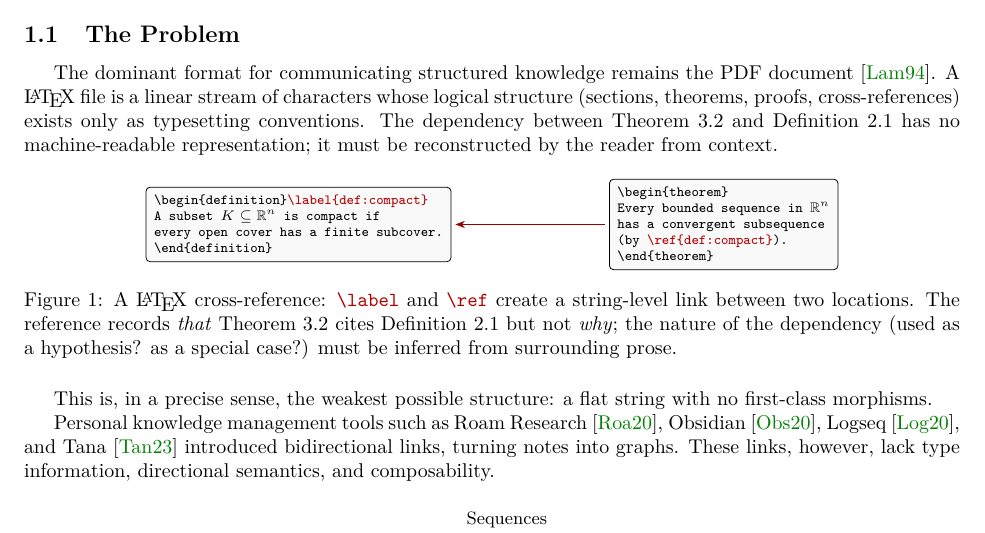
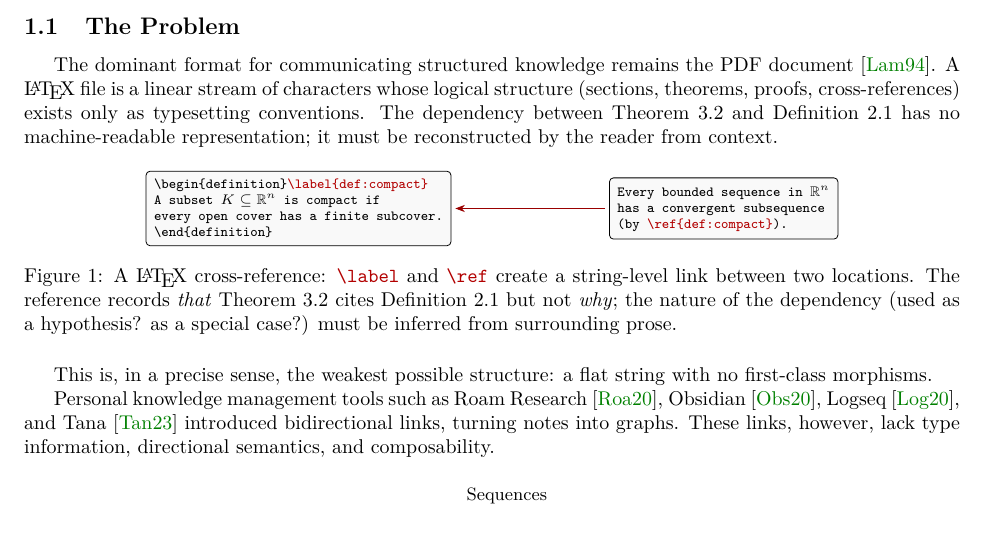
Before and after one commit to MathNetwork/Astrolabe, a LaTeX paper (paper/main.tex, which reads paper/sections/introduction.tex): part of page 2 of 5, cut so that both start at the same text. Compiled offline with pdfLaTeX.

Commit message:
paper §1 fig1: right block is prose, not theorem environment
Co-Authored-By: Claude Opus 4.6 (1M context) <noreply@anthropic.com>

```diff
--- a/paper/sections/introduction.tex
+++ b/paper/sections/introduction.tex
@@ -19,13 +19,11 @@ The dominant format for communicating structured knowledge remains the PDF docum
   every open cover has a finite subcover.\\
   \textbackslash end\{definition\}
 };
-% Theorem block
+% Prose block
 \node[code] (thm) at (7.5,0) {
-  \textbackslash begin\{theorem\}\\
   Every bounded sequence in $\mathbb{R}^n$\\
   has a convergent subsequence\\
-  (by \textcolor{red!70!black}{\textbackslash ref\{def:compact\}}).\\
-  \textbackslash end\{theorem\}
+  (by \textcolor{red!70!black}{\textbackslash ref\{def:compact\}}).
 };
 % Arrow
 \draw[arr] ([xshift=-2pt]thm.west) -- ([xshift=2pt]def.east);
```
